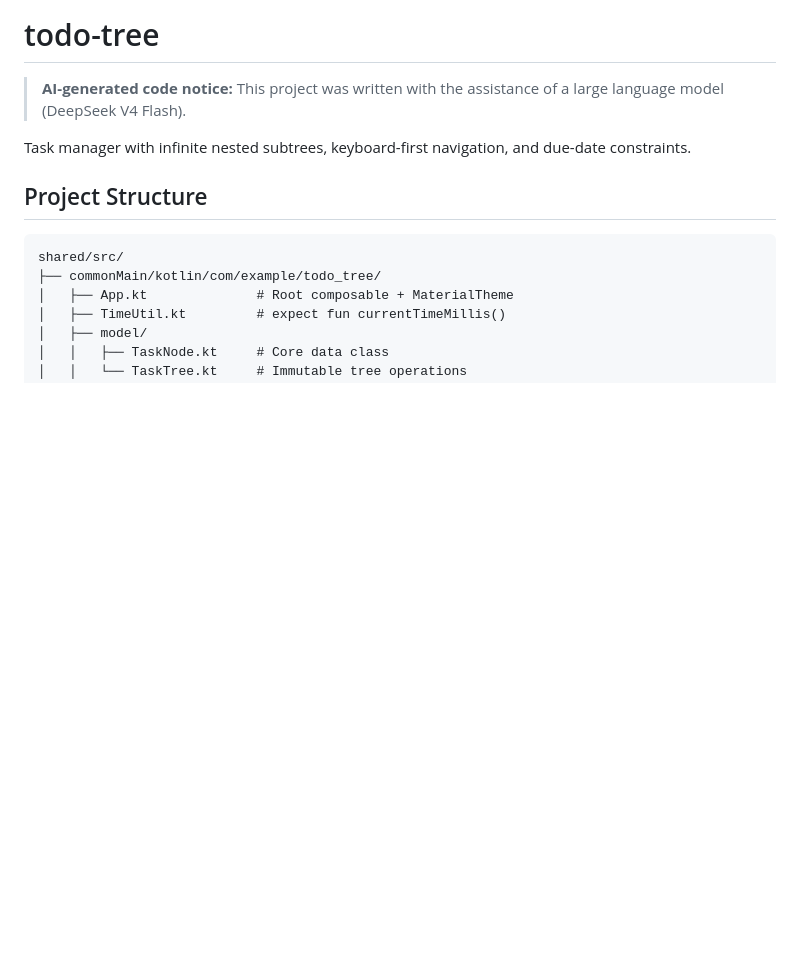
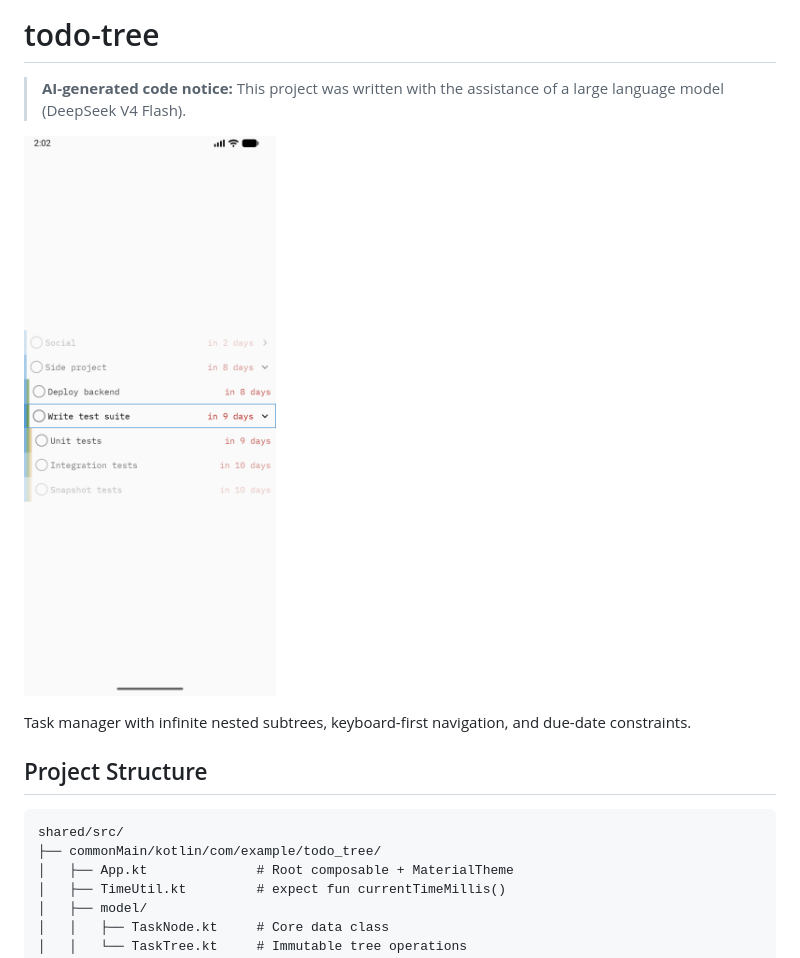
Before and after one commit to 7kitan/todo-tree, a Markdown page: README.md, the part around the change. GitHub-like rendering; pictures changed too: screenshots/Screenshot_20260524_140227.png (added); blank space fills up the shorter version.

Commit message:
docs: add app screenshot to README

```diff
--- a/README.md
+++ b/README.md
@@ -1,6 +1,8 @@
 # todo-tree
 
 > **AI-generated code notice:** This project was written with the assistance of a large language model (DeepSeek V4 Flash).
+
+![App screenshot](screenshots/Screenshot_20260524_140227.png)
 
 Task manager with infinite nested subtrees, keyboard-first navigation, and due-date constraints.
 
```
